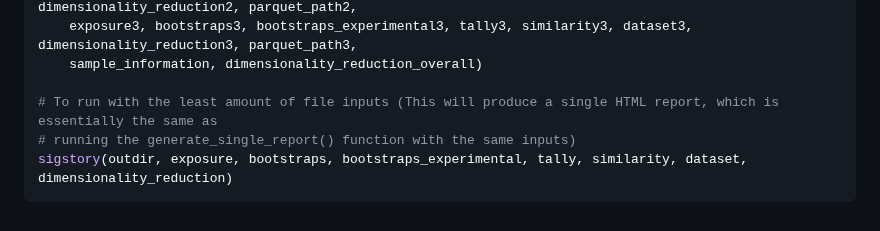
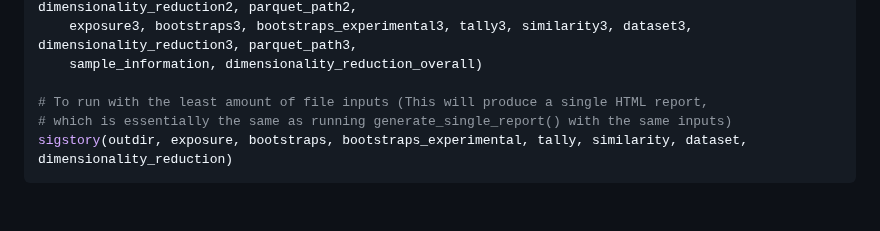
Before and after one commit to anishsanghvi7/sigstory, a Markdown page: README.md, the part around the change. Rendered like a GitHub page.

````diff
--- a/README.md
+++ b/README.md
@@ -69,7 +69,7 @@ sigstory(outdir,
     exposure3, bootstraps3, bootstraps_experimental3, tally3, similarity3, dataset3, dimensionality_reduction3, parquet_path3,
     sample_information, dimensionality_reduction_overall)
 
-# To run with the least amount of file inputs (This will produce a single HTML report, which is essentially the same as
-# running the generate_single_report() function with the same inputs)
+# To run with the least amount of file inputs (This will produce a single HTML report,
+# which is essentially the same as running generate_single_report() with the same inputs)
 sigstory(outdir, exposure, bootstraps, bootstraps_experimental, tally, similarity, dataset, dimensionality_reduction)
 ```
````
